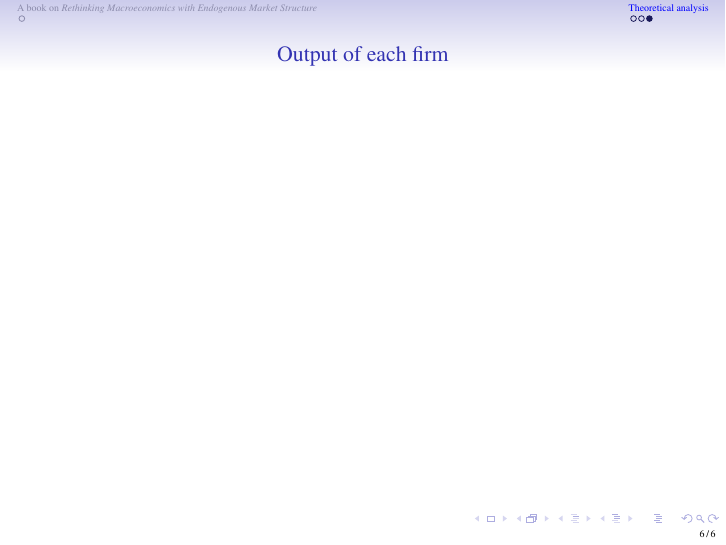
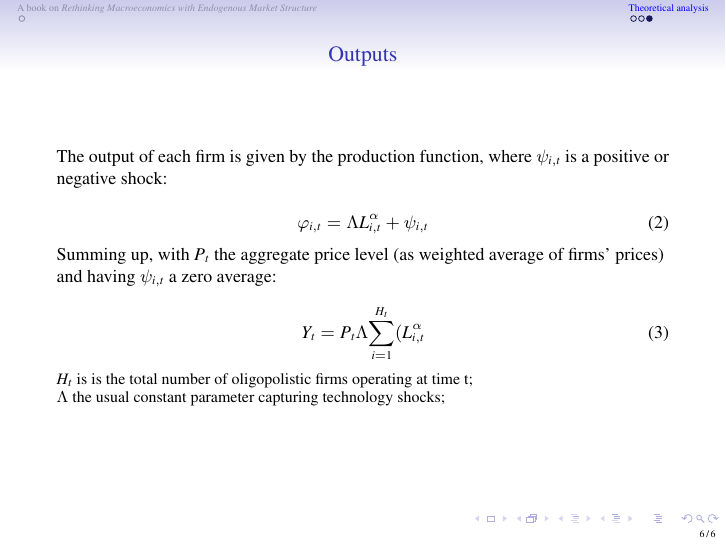
Before and after one commit to terna/OligopolyAgentization, LaTeX slides (PietroTerna_OligopolyAgentiziation.tex): page 6 of 6. Compiled offline with pdfLaTeX.

Commit message:
20210805 23:34

```diff
--- a/PietroTerna_OligopolyAgentiziation.tex
+++ b/PietroTerna_OligopolyAgentiziation.tex
@@ -205,7 +205,24 @@ $\Omega_{t+i}$ a monotonically increasing function in the nominal interest rate.
 
 
 %%%%%%%%%%%%%%%%%%%%%%%%%%%%%%%%%%%%%%%%%%%%%%%%%%%%%%%%%
-\begin{frame}{Output of each firm}
+\begin{frame}{Outputs}
+
+The output of each firm is given by the production function, where $\psi _{i,t}$ is a positive or negative shock:
+
+\begin{equation}
+\varphi _{i,t}=\Lambda L_{i,t}^{\alpha }+\psi _{i,t}
+\end{equation}
+
+Summing up, with $P_t$ the aggregate price level (as weighted average of firms' prices) and having $\psi _{i,t}$ a zero average:
+
+\begin{equation}
+Y_{t}=P_{t}\Lambda \overset{H_{t}}{\underset{i=1}{\sum }}(L_{i,t}^{\alpha}
+\end{equation}
+
+\small
+$H_{t}$ is is the total number of oligopolistic firms operating at time t;
+
+$\Lambda$ the usual constant parameter capturing technology shocks;
 
 \end{frame}
 
```
Also changed, not shown: PietroTerna_OligopolyAgentiziation.pdf, 2 other files.
